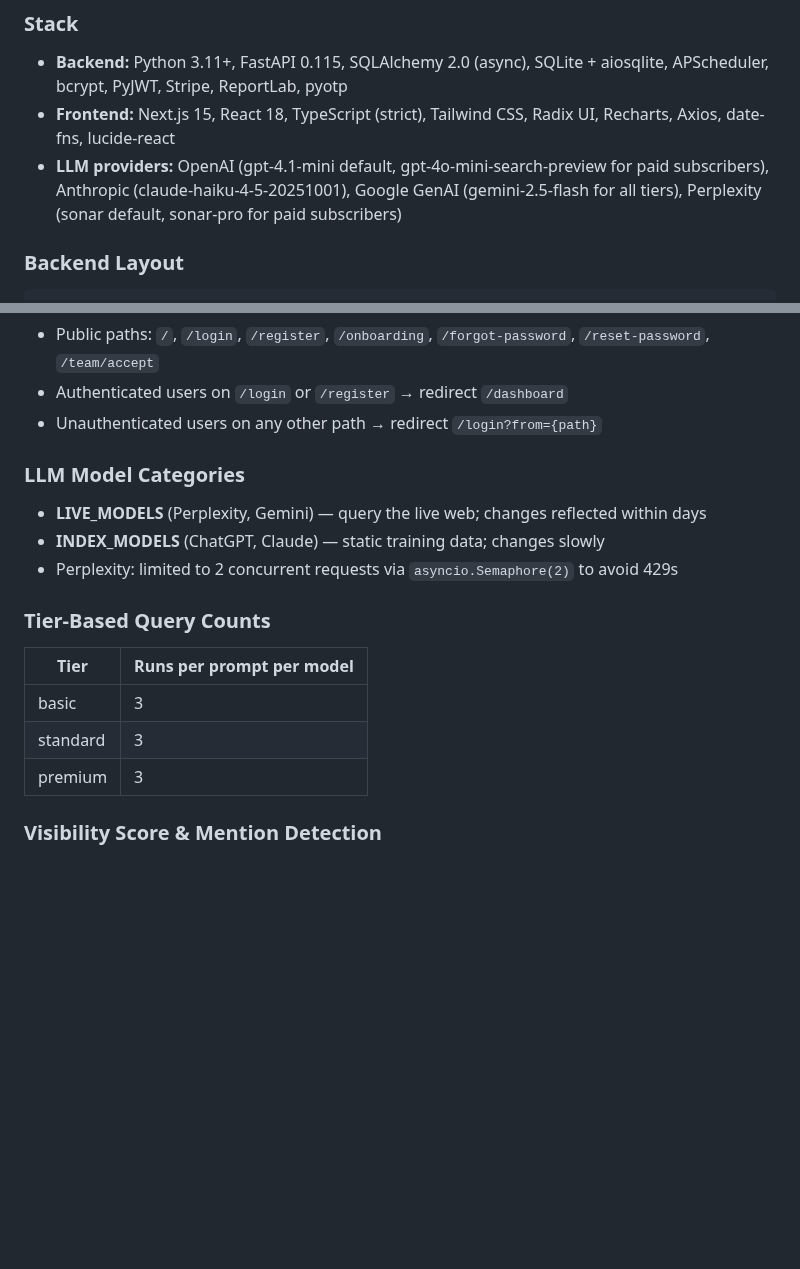
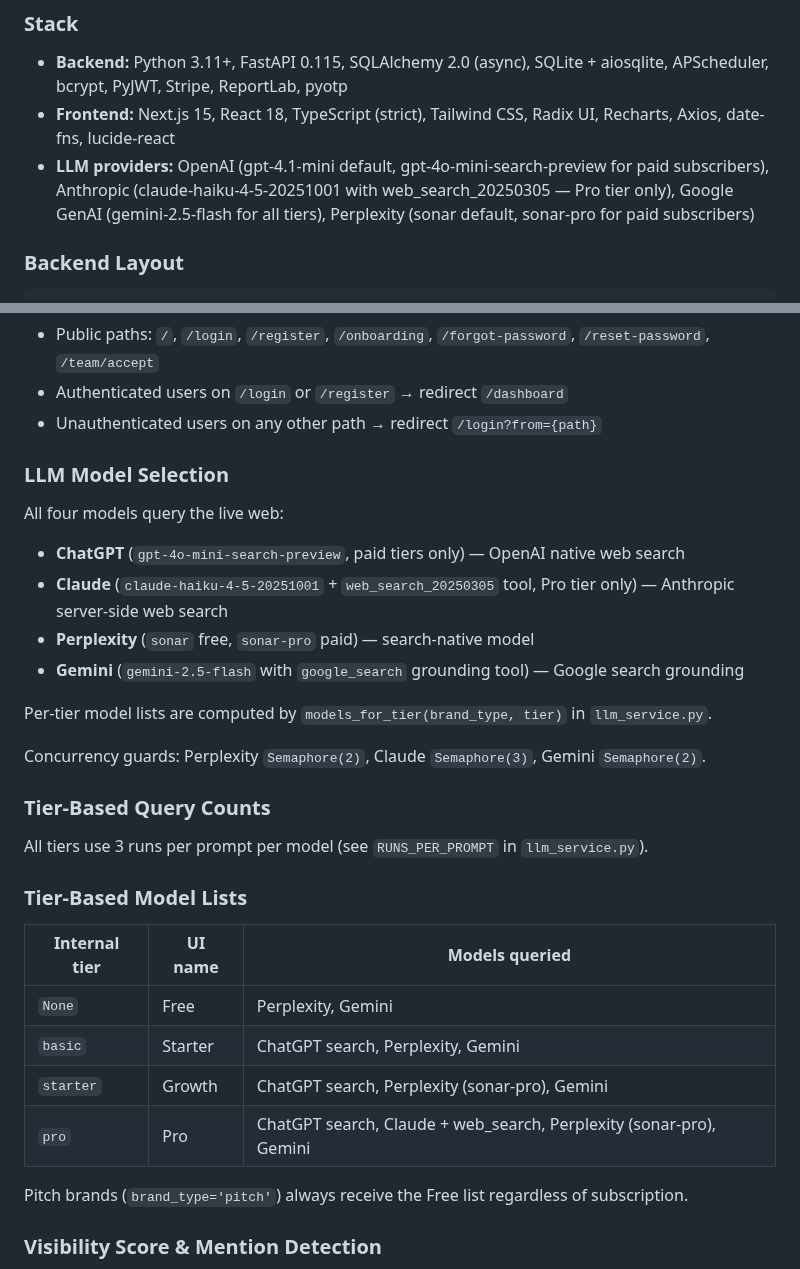
Before and after one commit to elkenturner/Lumidian, a Markdown page: CLAUDE.md, 2 parts joined by grey strips. Drawn GitHub-style; blank space fills up the shorter version.

Commit message:
docs: replace LIVE/INDEX model framing with tier-based model selection

````diff
--- a/CLAUDE.md
+++ b/CLAUDE.md
@@ -72,7 +72,7 @@ Copy `backend/.env.example` → `backend/.env`. **`JWT_SECRET` (≥32 chars) is
 ### Stack
 - **Backend:** Python 3.11+, FastAPI 0.115, SQLAlchemy 2.0 (async), SQLite + aiosqlite, APScheduler, bcrypt, PyJWT, Stripe, ReportLab, pyotp
 - **Frontend:** Next.js 15, React 18, TypeScript (strict), Tailwind CSS, Radix UI, Recharts, Axios, date-fns, lucide-react
-- **LLM providers:** OpenAI (gpt-4.1-mini default, gpt-4o-mini-search-preview for paid subscribers), Anthropic (claude-haiku-4-5-20251001), Google GenAI (gemini-2.5-flash for all tiers), Perplexity (sonar default, sonar-pro for paid subscribers)
+- **LLM providers:** OpenAI (gpt-4.1-mini default, gpt-4o-mini-search-preview for paid subscribers), Anthropic (claude-haiku-4-5-20251001 with web_search_20250305 — Pro tier only), Google GenAI (gemini-2.5-flash for all tiers), Perplexity (sonar default, sonar-pro for paid subscribers)
 
 ### Backend Layout
 ```
@@ -204,17 +204,29 @@ JWT issued with 7-day expiry, stored in httpOnly `clarity_token` cookie. Compani
 - Authenticated users on `/login` or `/register` → redirect `/dashboard`
 - Unauthenticated users on any other path → redirect `/login?from={path}`
 
-### LLM Model Categories
-- **LIVE_MODELS** (Perplexity, Gemini) — query the live web; changes reflected within days
-- **INDEX_MODELS** (ChatGPT, Claude) — static training data; changes slowly
-- Perplexity: limited to 2 concurrent requests via `asyncio.Semaphore(2)` to avoid 429s
+### LLM Model Selection
+All four models query the live web:
+- **ChatGPT** (`gpt-4o-mini-search-preview`, paid tiers only) — OpenAI native web search
+- **Claude** (`claude-haiku-4-5-20251001` + `web_search_20250305` tool, Pro tier only) — Anthropic server-side web search
+- **Perplexity** (`sonar` free, `sonar-pro` paid) — search-native model
+- **Gemini** (`gemini-2.5-flash` with `google_search` grounding tool) — Google search grounding
+
+Per-tier model lists are computed by `models_for_tier(brand_type, tier)` in `llm_service.py`.
+
+Concurrency guards: Perplexity `Semaphore(2)`, Claude `Semaphore(3)`, Gemini `Semaphore(2)`.
 
 ### Tier-Based Query Counts
-| Tier | Runs per prompt per model |
-|------|--------------------------|
-| basic | 3 |
-| standard | 3 |
-| premium | 3 |
+All tiers use 3 runs per prompt per model (see `RUNS_PER_PROMPT` in `llm_service.py`).
+
+### Tier-Based Model Lists
+| Internal tier | UI name  | Models queried                                                |
+|---------------|----------|---------------------------------------------------------------|
+| `None`        | Free     | Perplexity, Gemini                                            |
+| `basic`       | Starter  | ChatGPT search, Perplexity, Gemini                            |
+| `starter`     | Growth   | ChatGPT search, Perplexity (sonar-pro), Gemini                |
+| `pro`         | Pro      | ChatGPT search, Claude + web_search, Perplexity (sonar-pro), Gemini |
+
+Pitch brands (`brand_type='pitch'`) always receive the Free list regardless of subscription.
 
 ### Visibility Score & Mention Detection
 Score = `(queries with mention) / (total queries) × 100`. Mention detection: case-insensitive substring check (`brand_name.lower() in response.lower()`) **plus** fuzzy normalized check (lowercase + strip non-alphanumeric). `mentioned = exact OR fuzzy`. Queries with errors are excluded from the denominator.
````
